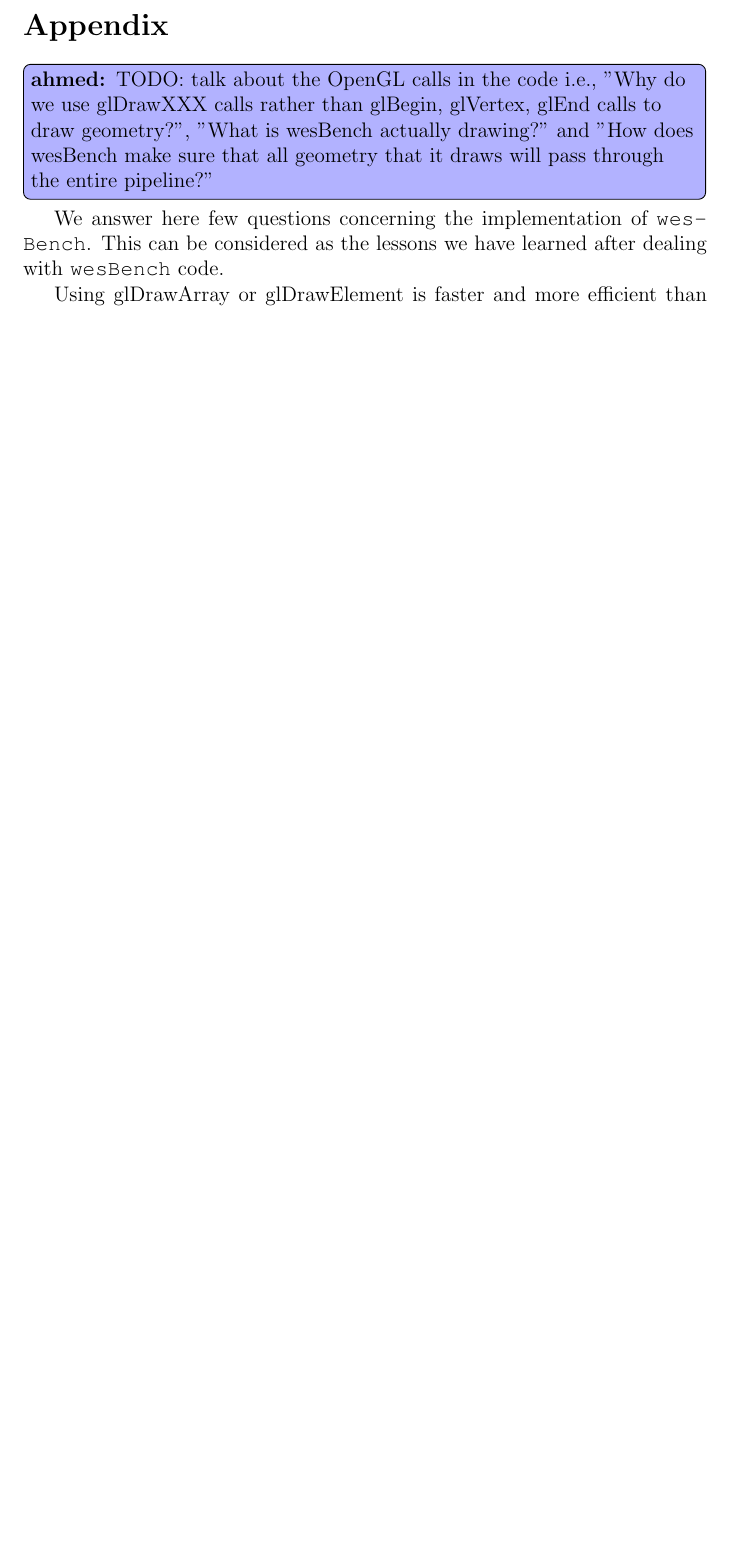
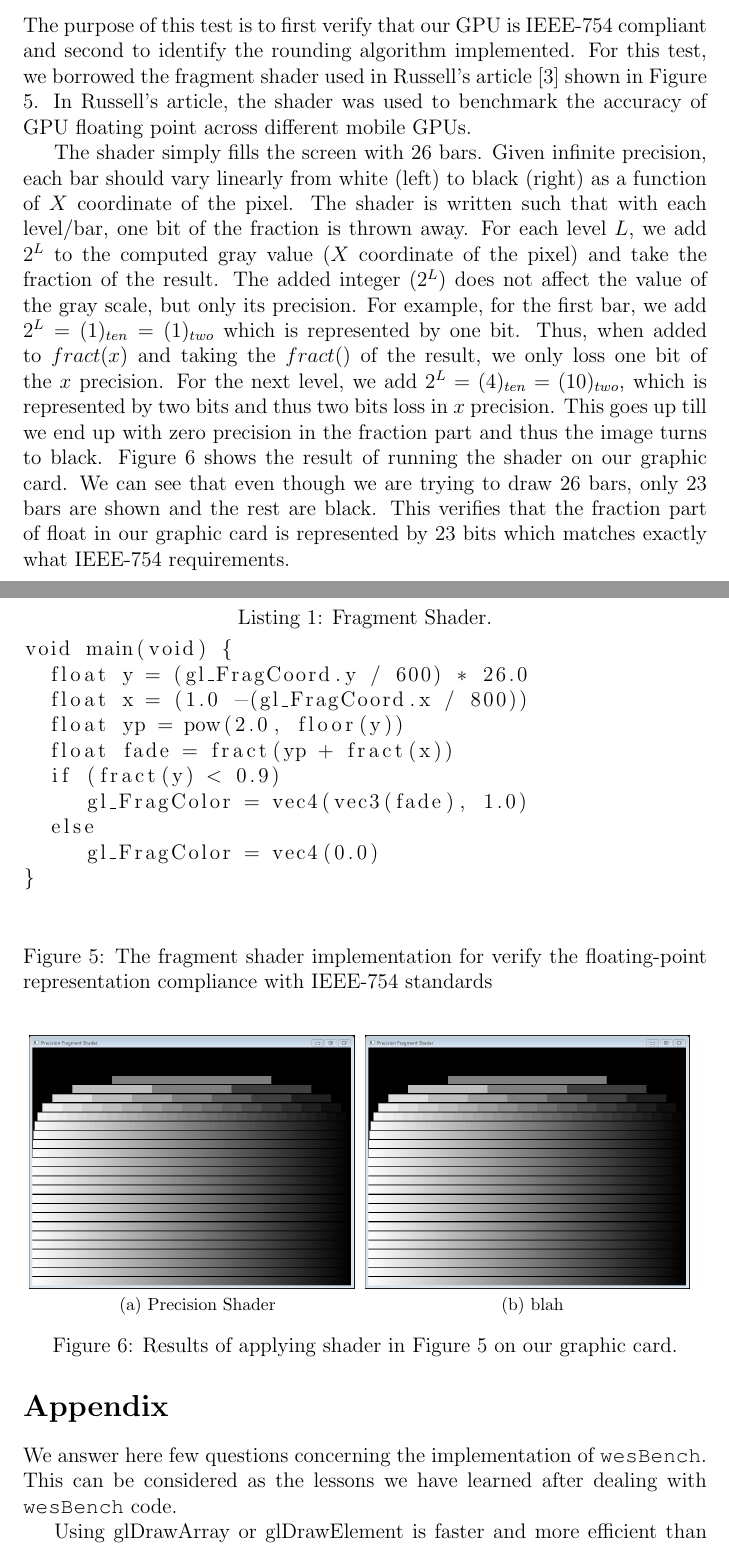
Before and after one commit to Ahdhn/EEC277, a LaTeX problem sheet (HW/HW2/report/Char.tex, which reads HW/HW2/report/app.tex, HW/HW2/report/part2.tex): part of page 11 of 12 before the commit and two parts of pages 10 and 11 of 12 after it, the two joined at a grey line, cut at the place of the change, the shorter picture padded with empty space. Compiled offline with pdfLaTeX.

Commit message:
first part of rounding

```diff
--- a/HW/HW2/report/Char.tex
+++ b/HW/HW2/report/Char.tex
@@ -5,6 +5,8 @@
 \usepackage{subfig}
 \usepackage[usenames]{color}
 \usepackage[]{todonotes}
+\usepackage{blindtext}
+\usepackage{listings}
 
 
 \newcommand{\ahmed}[1]{\todo[inline,color=blue!30]{\textbf{ahmed:} #1}}%set command to comment
--- a/HW/HW2/report/app.tex
+++ b/HW/HW2/report/app.tex
@@ -1,8 +1,5 @@
 \section*{Appendix}
 %=======================some insights over wesBench implementatio==============================%
-
-\ahmed{TODO: talk about the OpenGL calls in the code i.e., "Why do we use glDrawXXX calls rather than glBegin, glVertex, glEnd calls to draw geometry?", "What is wesBench actually drawing?" and "How does wesBench make sure that all geometry that it draws will pass through the entire pipeline?"  }
-
 We answer here few questions concerning the implementation of \protect{\wes}. This can be considered as the lessons we have learned after dealing with \protect{\wes} code.
 
 Using glDrawArray or glDrawElement is faster and more efficient than using glBegin, glVertex, glEnd. Basically, using glDrawXXX allows us to use the notion of Vertex Buffer Object (VBO) which treats a set of vertices as one group as opposed to the direct mode of processing one vertex at a time. Using VBO shows improved performance when using large batches of vertices. Also using the VBO comes in handy with programmable shading. We can write a shader program to specify how our pipeline should manipulate the vertices’ attributes and that will apply to all elements in the VBO automatically. The old school, now deprecated, glBegin/glEnd approach relays on explicitly describing the attributes of each vertex. In \protect{\wes}, they use VBOs to send data to the GPU as a single array contains position data followed by color data, etc. This allows making one function call to draw the arrays rather than several calls.
--- a/HW/HW2/report/part2.tex
+++ b/HW/HW2/report/part2.tex
@@ -14,5 +14,7 @@ Here we test a range of basic arithmetic operation offered by OpenGL and GLSL. T
 %\cite{whitehead2011precision}
 
 %=========================Rounding====================================%
+\subsection{Rounding}
+The purpose of this test is to first verify that our GPU is IEEE-754 compliant and second to identify the rounding algorithm implemented. For this test, we borrowed the fragment shader used in Russell's article \cite{stuart2013mobile} shown in Figure \ref{fig:shader1}. In Russell's article, the shader was used to benchmark the accuracy of GPU floating point across different mobile GPUs.
 
-\cite{stuart2013mobile}
+The shader simply fills the screen with 26 bars. Given infinite precision, each bar should vary linearly from white (left) to black (right) as a function of $X$ coordinate of the pixel. The shader is written such that with each level/bar, one bit of the fraction is thrown away. For each level $L$, we add $2^{L}$ to the computed gray value ($X$ coordinate of the pixel) and take the fraction of the result. The added integer ($2^{L}$) does not affect the value of the gray scale, but only its precision. For example, for the first bar, we add  $2^{L}=(1)_{ten}=(1)_{two}$ which is represented by one bit. Thus, when added to $fract(x)$ and taking the $fract()$ of the result, we only loss one bit of the $x$ precision. For the next level, we add $2^{L}=(4)_{ten}=(10)_{two}$, which is represented by two bits and thus two bits loss in $x$ precision. This goes up till we end up with zero precision in the fraction part and thus the image turns to black. Figure \ref{fig:prec} shows the result of running the shader on our graphic card. We can see that even though we are trying to draw 26 bars, only 23 bars are shown and the rest are black. This verifies that the fraction part of float in our graphic card is represented by 23 bits which matches exactly what IEEE-754 requirements.
@@ -19,3 +25,34 @@ Here we test a range of basic arithmetic operation offered by OpenGL and GLSL. T
+\centering
+\begin{lstlisting}[label=list:ExampleShader,
+escapechar=|,
+caption={
+  Fragment Shader.
+}]
+void main(void) {
+  float y = (gl_FragCoord.y / 600) * 26.0
+  float x = (1.0 -(gl_FragCoord.x / 800))
+  float yp = pow(2.0, floor(y))
+  float fade = fract(yp + fract(x))
+  if (fract(y) < 0.9)
+     gl_FragColor = vec4(vec3(fade), 1.0)
+  else
+     gl_FragColor = vec4(0.0)
+}
+|
+\end{lstlisting}
+\end{minipage}
+
+\caption{The fragment shader implementation for verify the floating-point representation compliance with IEEE-754 standards}
+\label{fig:shader1}
+\end{figure}
 
 
-\subsection{Rounding}
+\begin{figure}[t!]
+ \centering
+ \subfloat[Precision Shader]
+    {\includegraphics[width=0.49\linewidth]{fig/shader.JPG}}
+ \subfloat[blah]
+   {\includegraphics[width=0.49\linewidth]{fig/shader.JPG}}
+  \caption{Results of applying shader in Figure \ref{fig:shader1}  on our graphic card.}
+   \label{fig:prec}
+\end{figure}
```
Also changed, not shown: HW/HW2/report/Char.pdf, HW/HW2/report/fig/shader.JPG (added), HW/HW2/report/app.tex (2 more changed lines), HW/HW2/report/part2.tex (8 more changed lines), 1 other file.
